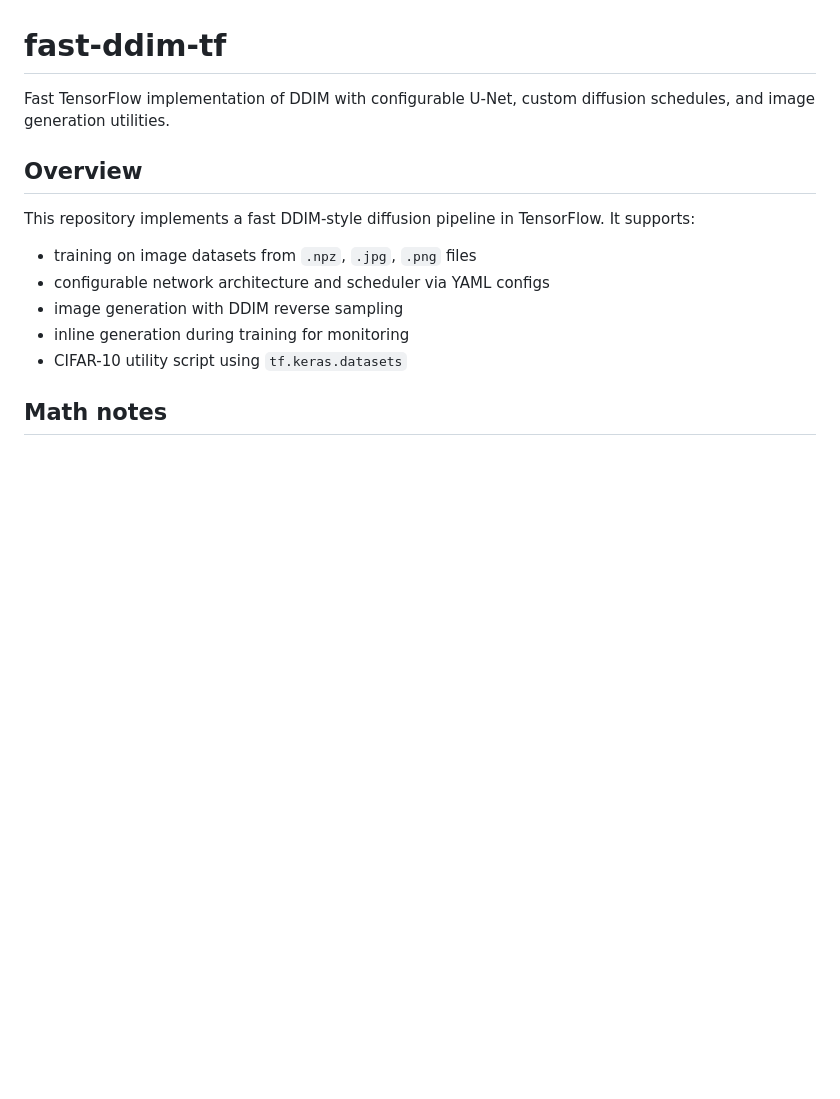
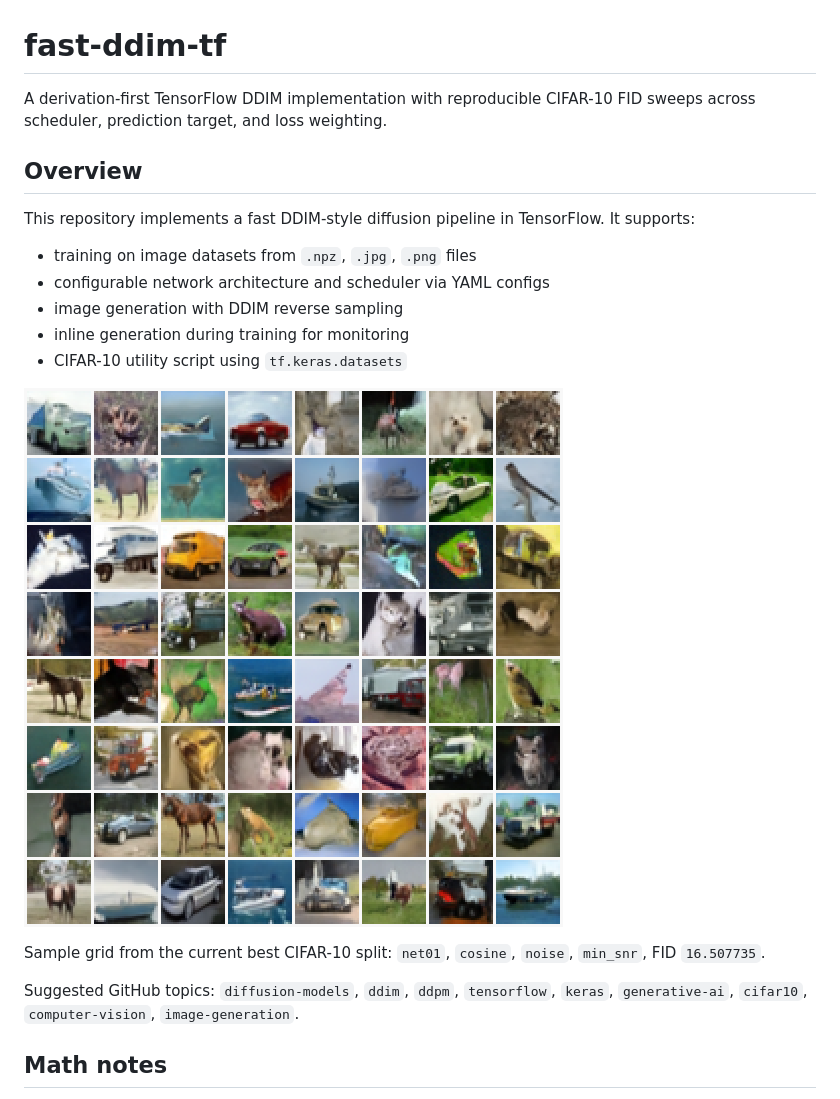
Before and after one commit to supply1976/fast-ddim-tf, a Markdown page: README.md, the part around the change. Drawn GitHub-style; pictures changed too: docs/assets/cifar10_net01_cosine_noise_min_snr_samples.png (added); blank space fills up the shorter version.

```diff
--- a/README.md
+++ b/README.md
@@ -1,6 +1,6 @@
 # fast-ddim-tf
 
-Fast TensorFlow implementation of DDIM with configurable U-Net, custom diffusion schedules, and image generation utilities.
+A derivation-first TensorFlow DDIM implementation with reproducible CIFAR-10 FID sweeps across scheduler, prediction target, and loss weighting.
 
 ## Overview
 
@@ -11,6 +11,14 @@ This repository implements a fast DDIM-style diffusion pipeline in TensorFlow. I
 - image generation with DDIM reverse sampling
 - inline generation during training for monitoring
 - CIFAR-10 utility script using `tf.keras.datasets`
+
+![CIFAR-10 samples generated by the current best net01 split](docs/assets/cifar10_net01_cosine_noise_min_snr_samples.png)
+
+Sample grid from the current best CIFAR-10 split: `net01`, `cosine`,
+`noise`, `min_snr`, FID `16.507735`.
+
+Suggested GitHub topics: `diffusion-models`, `ddim`, `ddpm`, `tensorflow`,
+`keras`, `generative-ai`, `cifar10`, `computer-vision`, `image-generation`.
 
 ## Math notes
 
```
Also changed, not shown: CONTRIBUTING.md (added, +59 -0 lines), 1 other file.
